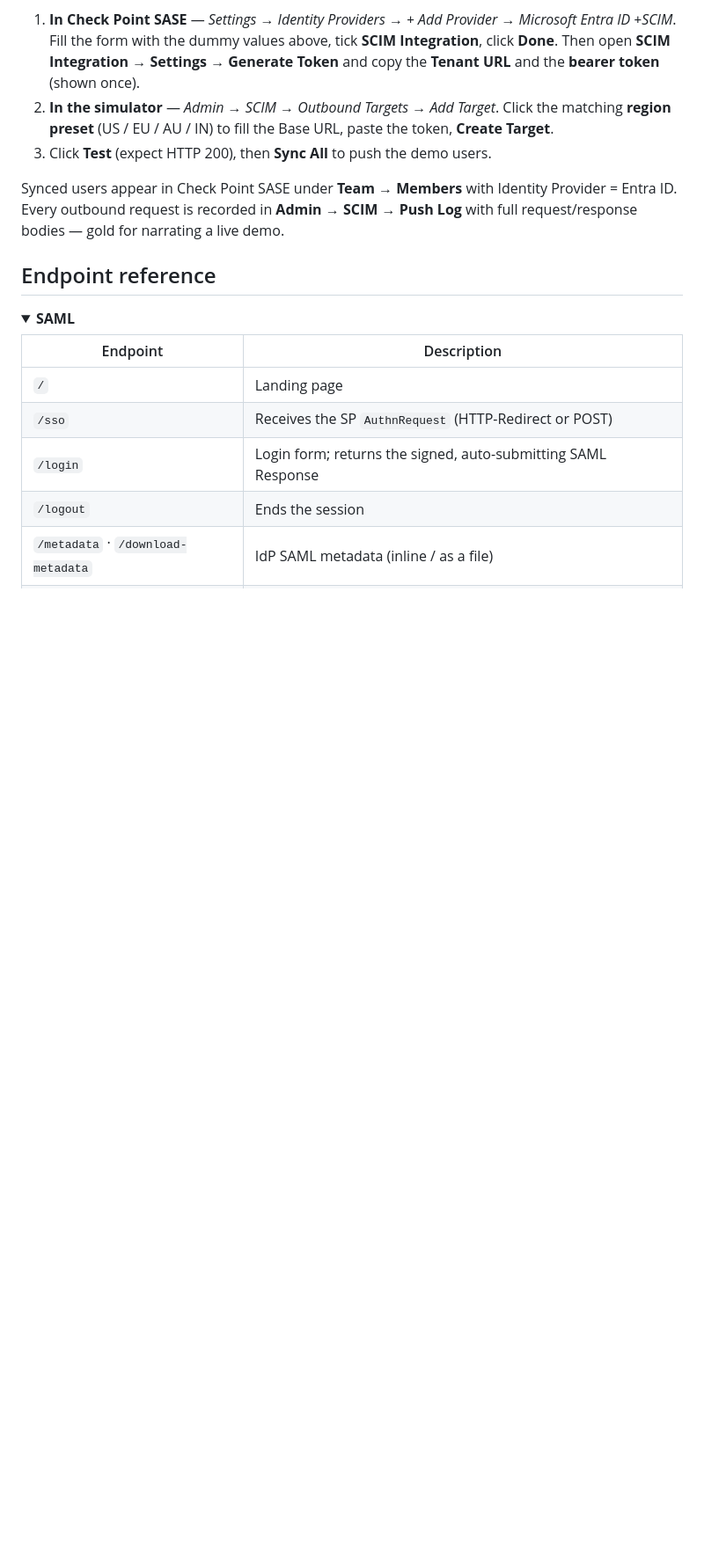
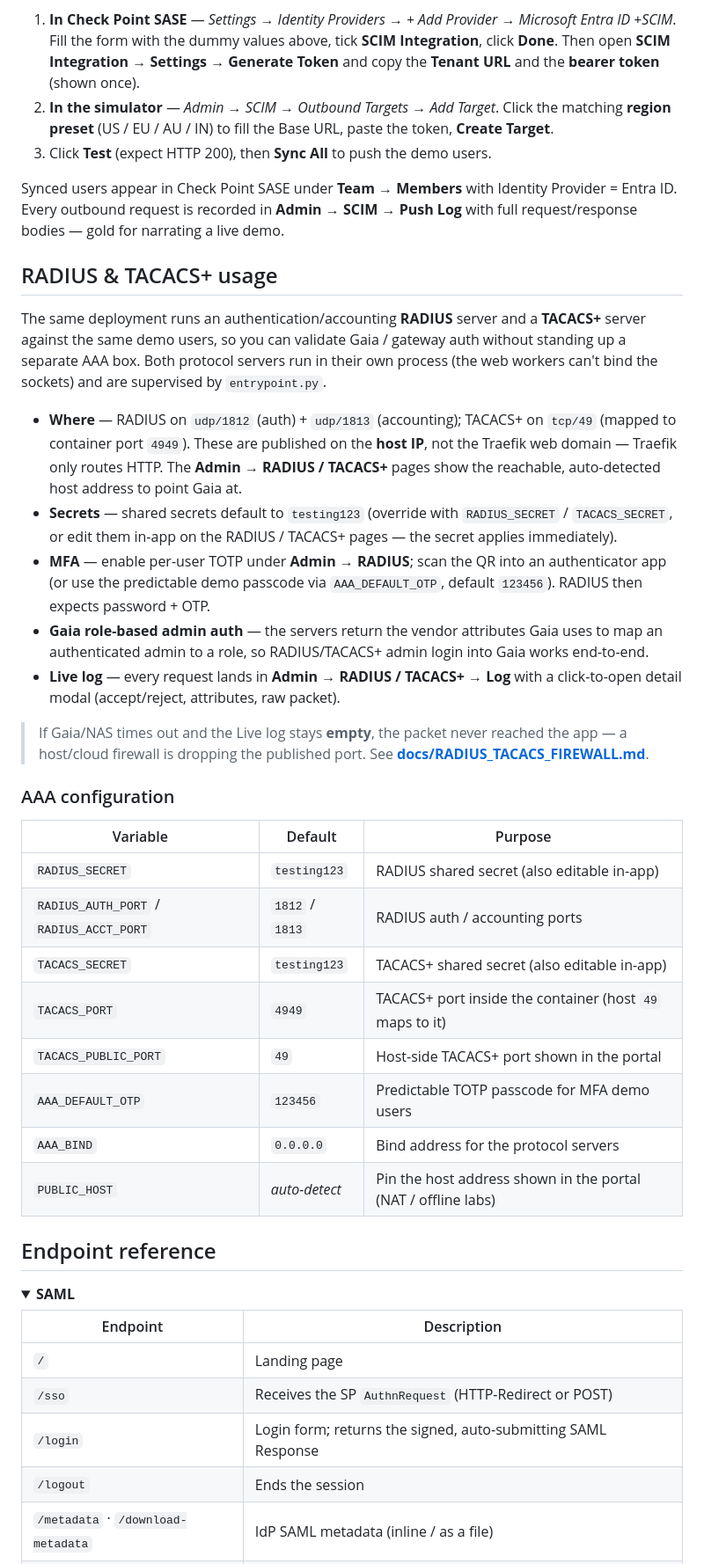
Before and after one commit to alshawwaf/SAML_IDP_Simulator, a Markdown page: README.MD, the part around one of its changes. Shown at 88% size. Drawn GitHub-style; folded sections open; blank space fills up the shorter version.

```diff
--- a/README.MD
+++ b/README.MD
@@ -341,6 +344,31 @@ The simulator pushes users into a Check Point SASE (Harmony SASE / Perimeter 81)
 
 Synced users appear in Check Point SASE under **Team → Members** with Identity Provider = Entra ID. Every outbound request is recorded in **Admin → SCIM → Push Log** with full request/response bodies — gold for narrating a live demo.
 
+## RADIUS & TACACS+ usage
+
+The same deployment runs an authentication/accounting **RADIUS** server and a **TACACS+** server against the same demo users, so you can validate Gaia / gateway auth without standing up a separate AAA box. Both protocol servers run in their own process (the web workers can't bind the sockets) and are supervised by `entrypoint.py`.
+
+- **Where** — RADIUS on `udp/1812` (auth) + `udp/1813` (accounting); TACACS+ on `tcp/49` (mapped to container port `4949`). These are published on the **host IP**, not the Traefik web domain — Traefik only routes HTTP. The **Admin → RADIUS / TACACS+** pages show the reachable, auto-detected host address to point Gaia at.
+- **Secrets** — shared secrets default to `testing123` (override with `RADIUS_SECRET` / `TACACS_SECRET`, or edit them in-app on the RADIUS / TACACS+ pages — the secret applies immediately).
+- **MFA** — enable per-user TOTP under **Admin → RADIUS**; scan the QR into an authenticator app (or use the predictable demo passcode via `AAA_DEFAULT_OTP`, default `123456`). RADIUS then expects password + OTP.
+- **Gaia role-based admin auth** — the servers return the vendor attributes Gaia uses to map an authenticated admin to a role, so RADIUS/TACACS+ admin login into Gaia works end-to-end.
+- **Live log** — every request lands in **Admin → RADIUS / TACACS+ → Log** with a click-to-open detail modal (accept/reject, attributes, raw packet).
+
+> If Gaia/NAS times out and the Live log stays **empty**, the packet never reached the app — a host/cloud firewall is dropping the published port. See **[docs/RADIUS_TACACS_FIREWALL.md](docs/RADIUS_TACACS_FIREWALL.md)**.
+
+### AAA configuration
+
+| Variable | Default | Purpose |
+|---|---|---|
+| `RADIUS_SECRET` | `testing123` | RADIUS shared secret (also editable in-app) |
+| `RADIUS_AUTH_PORT` / `RADIUS_ACCT_PORT` | `1812` / `1813` | RADIUS auth / accounting ports |
+| `TACACS_SECRET` | `testing123` | TACACS+ shared secret (also editable in-app) |
+| `TACACS_PORT` | `4949` | TACACS+ port inside the container (host `49` maps to it) |
+| `TACACS_PUBLIC_PORT` | `49` | Host-side TACACS+ port shown in the portal |
+| `AAA_DEFAULT_OTP` | `123456` | Predictable TOTP passcode for MFA demo users |
+| `AAA_BIND` | `0.0.0.0` | Bind address for the protocol servers |
+| `PUBLIC_HOST` | _auto-detect_ | Pin the host address shown in the portal (NAT / offline labs) |
+
 ## Endpoint reference
 
 <details>
```
Also changed, not shown: other parts of README.MD (+34 -11 lines), docs/USER_GUIDE.md (+2 -2 lines).
